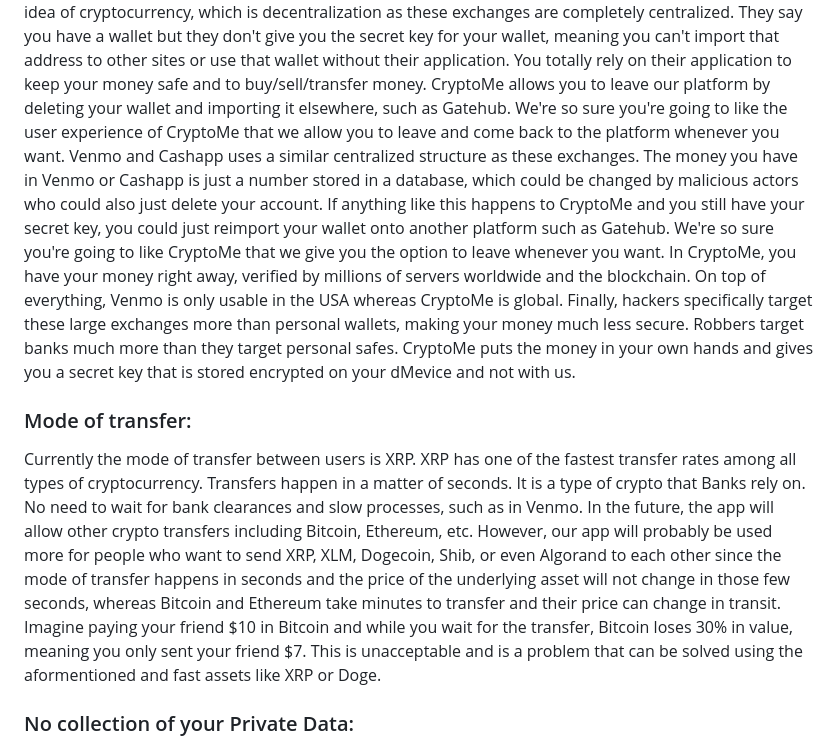
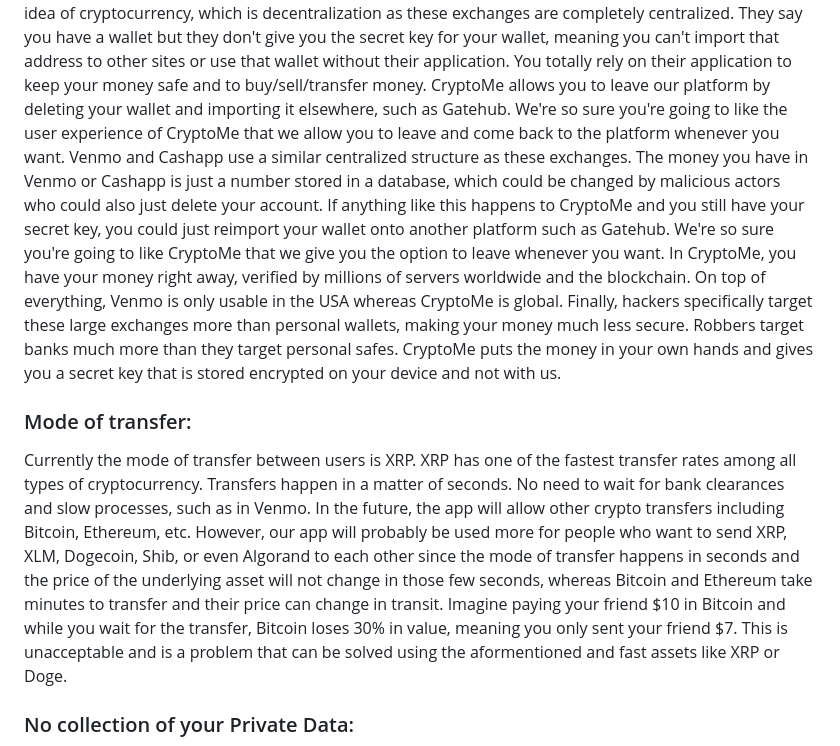
Before and after one commit to pateldd1/CryptoMe-The-Venmo-For-Crypto, a Markdown page: README.md, the part around the change printed below. Rendered like a GitHub page.

```diff
--- a/README.md
+++ b/README.md
@@ -20,11 +20,11 @@ CryptoMe is Venmo for cryptocurrency. For a long time, cryptocurrency has been c
 ### What's the difference?
 The difference between CryptoMe and cryptocurrency exchanges like FTX, Kraken, and Coinbase is that CryptoMe gives you access to your own wallet whereas those companies just put your money into their system, kind of like a bank (not a wallet).
 An example of this is the FTX exchange, which stole billions of dollars in crypto from it's users. Now imagine that happening to your money in Coinbase or Crypto.com (not likely but you're giving them your money to store it and use it). This is counterintuitive to the whole idea of cryptocurrency, which is decentralization as these exchanges are completely centralized. They say you have a wallet but they don't give you the secret key for your wallet, meaning you can't import that address to other sites or use that wallet without their application. You totally rely on their application to keep your money safe and to buy/sell/transfer money. CryptoMe allows you to leave our platform by deleting your wallet and importing it elsewhere, such as Gatehub. We're so sure you're going to like the user experience of CryptoMe that we allow you to leave and come back to the platform whenever you want.
-Venmo and Cashapp uses a similar centralized structure as these exchanges. The money you have in Venmo or Cashapp is just a number stored in a database, which could be changed by malicious actors who could also just delete your account. If anything like this happens to CryptoMe and you still have your secret key, you could just reimport your wallet onto another platform such as Gatehub. We're so sure you're going to like CryptoMe that we give you the option to leave whenever you want. In CryptoMe, you have your money right away, verified by millions of servers worldwide and the blockchain. On top of everything, Venmo is only usable in the USA whereas CryptoMe is global.
-Finally, hackers specifically target these large exchanges more than personal wallets, making your money much less secure. Robbers target banks much more than they target personal safes. CryptoMe puts the money in your own hands and gives you a secret key that is stored encrypted on your dMevice and not with us.
+Venmo and Cashapp use a similar centralized structure as these exchanges. The money you have in Venmo or Cashapp is just a number stored in a database, which could be changed by malicious actors who could also just delete your account. If anything like this happens to CryptoMe and you still have your secret key, you could just reimport your wallet onto another platform such as Gatehub. We're so sure you're going to like CryptoMe that we give you the option to leave whenever you want. In CryptoMe, you have your money right away, verified by millions of servers worldwide and the blockchain. On top of everything, Venmo is only usable in the USA whereas CryptoMe is global.
+Finally, hackers specifically target these large exchanges more than personal wallets, making your money much less secure. Robbers target banks much more than they target personal safes. CryptoMe puts the money in your own hands and gives you a secret key that is stored encrypted on your device and not with us.
 
 ### Mode of transfer:
-Currently the mode of transfer between users is XRP. XRP has one of the fastest transfer rates among all types of cryptocurrency. Transfers happen in a matter of seconds. It is a type of crypto that Banks rely on. No need to wait for bank clearances and slow processes, such as in Venmo. In the future, the app will allow other crypto transfers including Bitcoin, Ethereum, etc. However, our app will probably be used more for people who want to send XRP, XLM, Dogecoin, Shib, or even Algorand to each other since the mode of transfer happens in seconds and the price of the underlying asset will not change in those few seconds, whereas Bitcoin and Ethereum take minutes to transfer and their price can change in transit. Imagine paying your friend $10 in Bitcoin and while you wait for the transfer, Bitcoin loses 30% in value, meaning you only sent your friend $7. This is unacceptable and is a problem that can be solved using the aformentioned and fast assets like XRP or Doge.
+Currently the mode of transfer between users is XRP. XRP has one of the fastest transfer rates among all types of cryptocurrency. Transfers happen in a matter of seconds. No need to wait for bank clearances and slow processes, such as in Venmo. In the future, the app will allow other crypto transfers including Bitcoin, Ethereum, etc. However, our app will probably be used more for people who want to send XRP, XLM, Dogecoin, Shib, or even Algorand to each other since the mode of transfer happens in seconds and the price of the underlying asset will not change in those few seconds, whereas Bitcoin and Ethereum take minutes to transfer and their price can change in transit. Imagine paying your friend $10 in Bitcoin and while you wait for the transfer, Bitcoin loses 30% in value, meaning you only sent your friend $7. This is unacceptable and is a problem that can be solved using the aformentioned and fast assets like XRP or Doge.
 
 ### No collection of your Private Data:
 CryptoMe does not collect private data, such as your driver's license or any identifying data because all transfers are with non-FIAT currency.
```
Also changed, not shown: other parts of README.md (+1 -1 lines).
